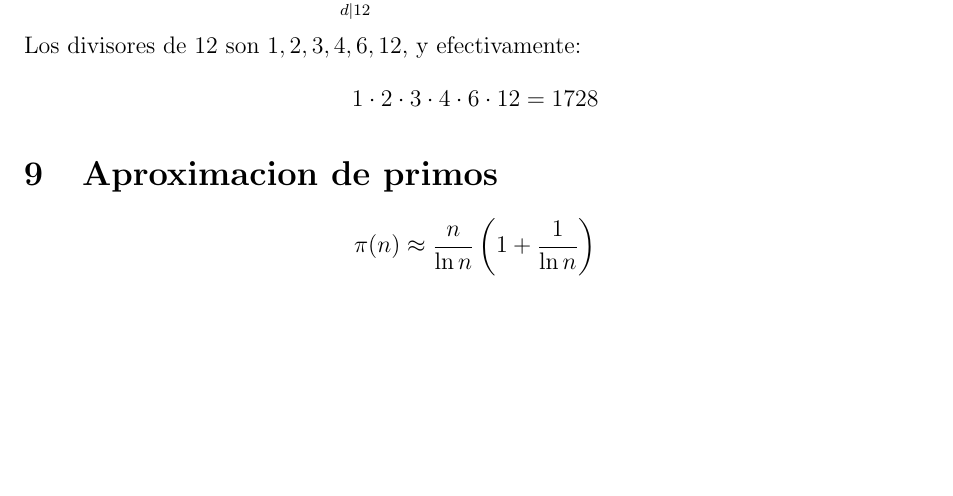
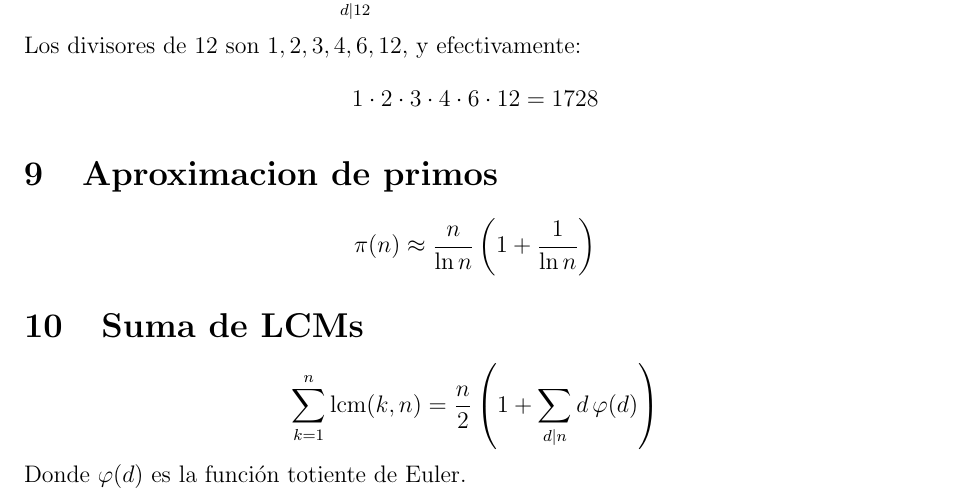
Before and after one commit to profetaRecursivo/apuntes_de_matematica, a LaTeX document (teo_utilidades/main.tex): part of page 9 of 9, cut so that both start at the same text, the shorter picture padded with empty space. Compiled offline with pdfLaTeX.

Commit message:
suma de lcms

```diff
--- a/teo_utilidades/main.tex
+++ b/teo_utilidades/main.tex
@@ -445,4 +445,11 @@ Los divisores de $12$ son $1, 2, 3, 4, 6, 12$, y efectivamente:
 \[
 \pi(n) \approx \frac{n}{\ln n} \left( 1 + \frac{1}{\ln n} \right)
 \]
+
+\section{Suma de LCMs}
+\[
+\sum_{k=1}^{n} \operatorname{lcm}(k,n)
+= \frac{n}{2}\left(1 + \sum_{d \mid n} d \,\varphi(d)\right)
+\]
+Donde $\varphi(d)$ es la función totiente de Euler.
 \end{document}
```
